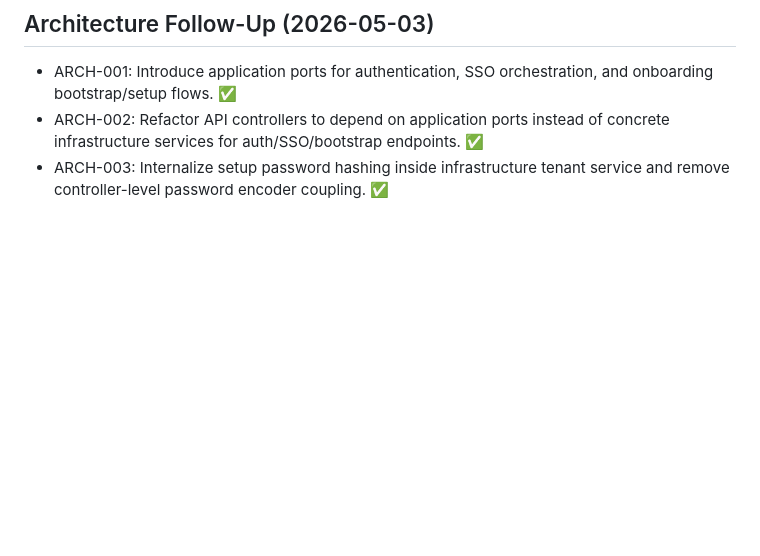
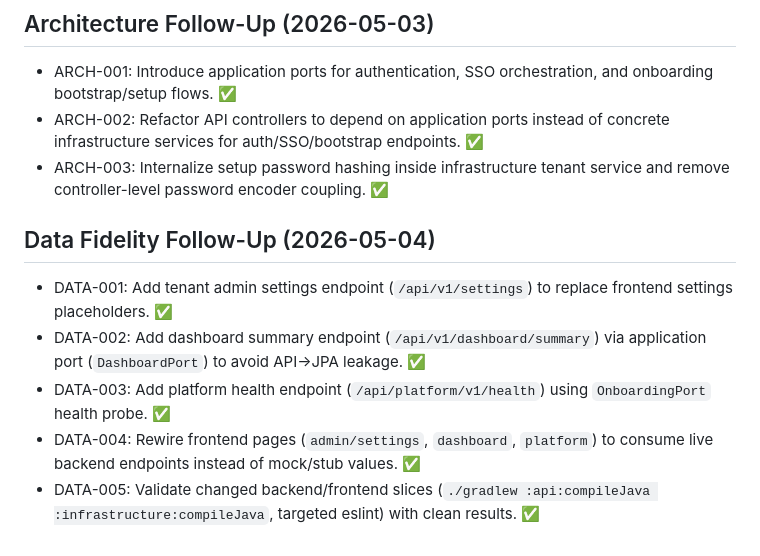
Before and after one commit to skylarng89/audita, a Markdown page: memory-bank/plan.md, the part around the change. Rendered like a GitHub page; blank space fills up the shorter version.

```diff
--- a/memory-bank/plan.md
+++ b/memory-bank/plan.md
@@ -47,3 +47,11 @@
 - ARCH-001: Introduce application ports for authentication, SSO orchestration, and onboarding bootstrap/setup flows. ✅
 - ARCH-002: Refactor API controllers to depend on application ports instead of concrete infrastructure services for auth/SSO/bootstrap endpoints. ✅
 - ARCH-003: Internalize setup password hashing inside infrastructure tenant service and remove controller-level password encoder coupling. ✅
+
+## Data Fidelity Follow-Up (2026-05-04)
+
+- DATA-001: Add tenant admin settings endpoint (`/api/v1/settings`) to replace frontend settings placeholders. ✅
+- DATA-002: Add dashboard summary endpoint (`/api/v1/dashboard/summary`) via application port (`DashboardPort`) to avoid API→JPA leakage. ✅
+- DATA-003: Add platform health endpoint (`/api/platform/v1/health`) using `OnboardingPort` health probe. ✅
+- DATA-004: Rewire frontend pages (`admin/settings`, `dashboard`, `platform`) to consume live backend endpoints instead of mock/stub values. ✅
+- DATA-005: Validate changed backend/frontend slices (`./gradlew :api:compileJava :infrastructure:compileJava`, targeted eslint) with clean results. ✅
```
Also changed, not shown: memory-bank/docs/tasks.md (+23 -0 lines).
